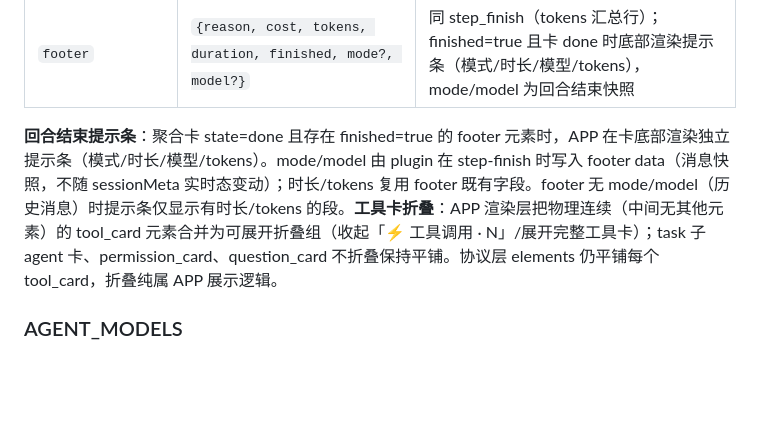
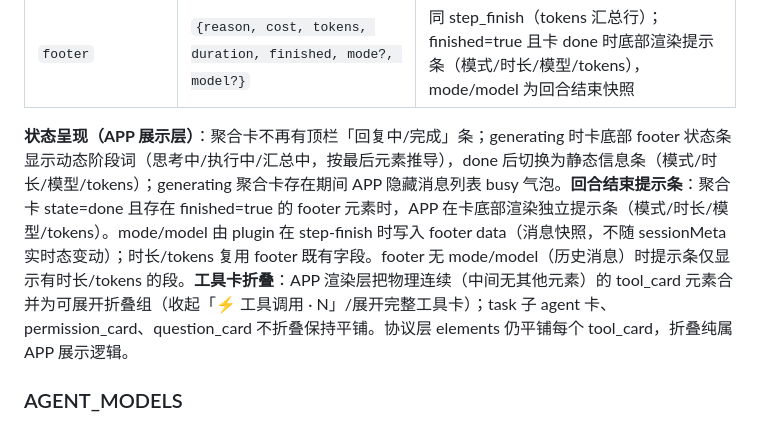
Before and after one commit to luoyu318/wanling, a Markdown page: docs/ai-handbook/websocket-protocol.md, the part around the change. Rendered like a GitHub page; blank space fills up the shorter version.

Commit message:
同步: 聚合卡状态呈现(去顶栏/footer 阶段条/busy 气泡隐藏)说明

```diff
--- a/docs/ai-handbook/websocket-protocol.md
+++ b/docs/ai-handbook/websocket-protocol.md
@@ -175,7 +175,7 @@ plugin 把 agent 生成中的 reasoning/text 按 300ms 节流推**全量快照**
 | `compact_divider` | `{phase}` | 压缩分隔线（自绘） |
 | `footer` | `{reason, cost, tokens, duration, finished, mode?, model?}` | 同 step_finish（tokens 汇总行）；finished=true 且卡 done 时底部渲染提示条（模式/时长/模型/tokens），mode/model 为回合结束快照 |
 
-**回合结束提示条**：聚合卡 state=done 且存在 finished=true 的 footer 元素时，APP 在卡底部渲染独立提示条（模式/时长/模型/tokens）。mode/model 由 plugin 在 step-finish 时写入 footer data（消息快照，不随 sessionMeta 实时态变动）；时长/tokens 复用 footer 既有字段。footer 无 mode/model（历史消息）时提示条仅显示有时长/tokens 的段。**工具卡折叠**：APP 渲染层把物理连续（中间无其他元素）的 tool_card 元素合并为可展开折叠组（收起「⚡ 工具调用 · N」/展开完整工具卡）；task 子 agent 卡、permission_card、question_card 不折叠保持平铺。协议层 elements 仍平铺每个 tool_card，折叠纯属 APP 展示逻辑。
+**状态呈现（APP 展示层）**：聚合卡不再有顶栏「回复中/完成」条；generating 时卡底部 footer 状态条显示动态阶段词（思考中/执行中/汇总中，按最后元素推导），done 后切换为静态信息条（模式/时长/模型/tokens）；generating 聚合卡存在期间 APP 隐藏消息列表 busy 气泡。**回合结束提示条**：聚合卡 state=done 且存在 finished=true 的 footer 元素时，APP 在卡底部渲染独立提示条（模式/时长/模型/tokens）。mode/model 由 plugin 在 step-finish 时写入 footer data（消息快照，不随 sessionMeta 实时态变动）；时长/tokens 复用 footer 既有字段。footer 无 mode/model（历史消息）时提示条仅显示有时长/tokens 的段。**工具卡折叠**：APP 渲染层把物理连续（中间无其他元素）的 tool_card 元素合并为可展开折叠组（收起「⚡ 工具调用 · N」/展开完整工具卡）；task 子 agent 卡、permission_card、question_card 不折叠保持平铺。协议层 elements 仍平铺每个 tool_card，折叠纯属 APP 展示逻辑。
 
 ### AGENT_MODELS
 
```
